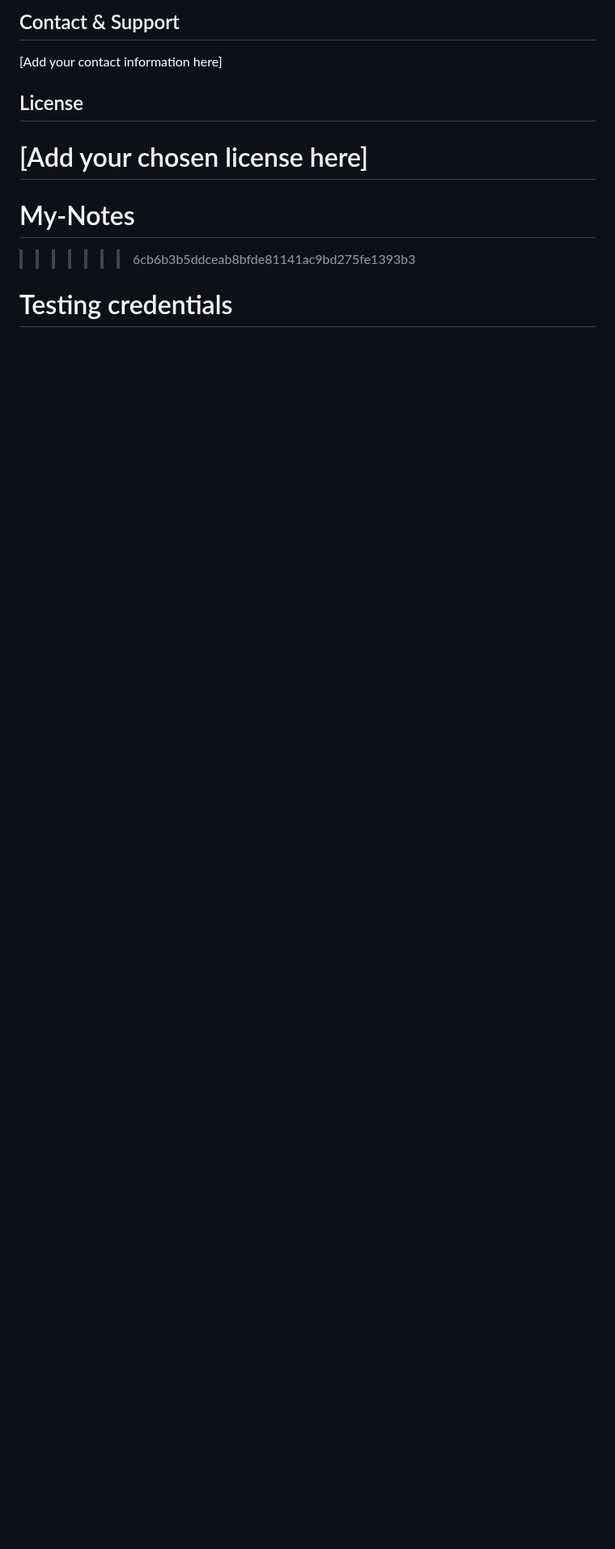
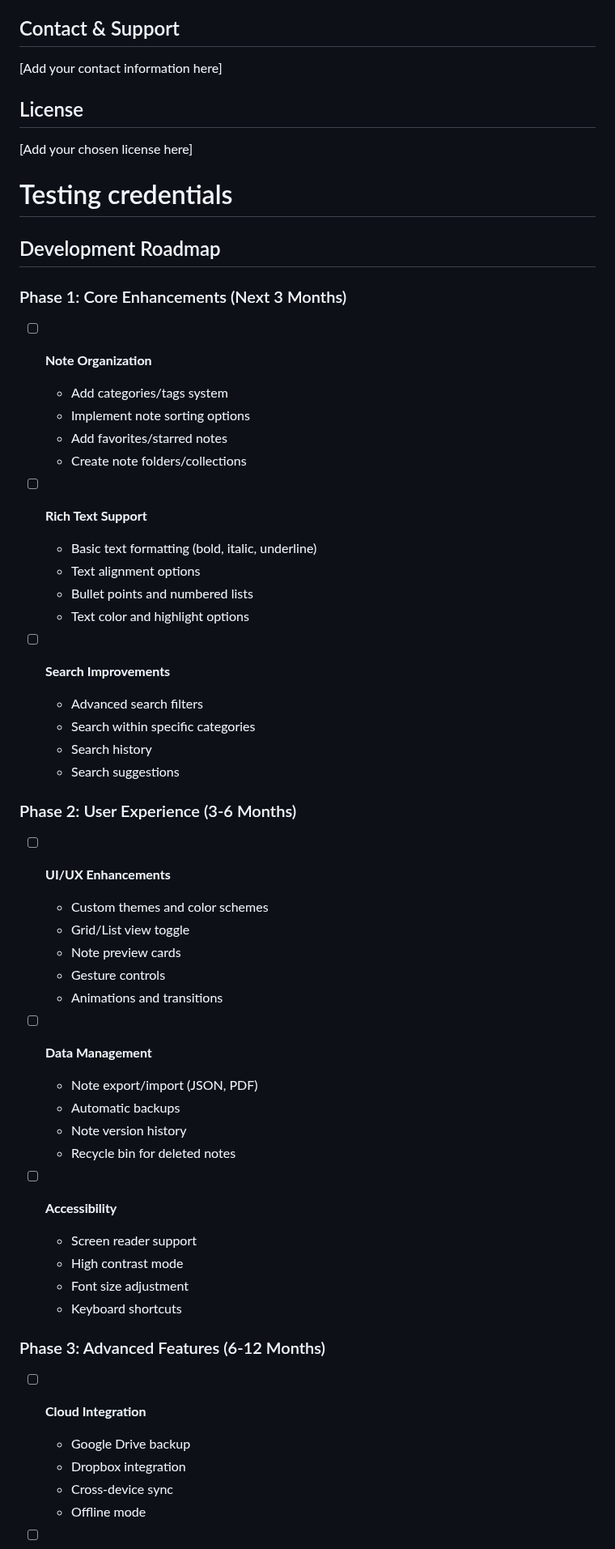
Before and after one commit to tellzee/My-Notes, a Markdown page: README.md, the part around one of its changes. Shown at 81% size. GitHub-like rendering; blank space fills up the shorter version.

Commit message:
Update README with development roadmap and contribution guidelines

```diff
--- a/README.md
+++ b/README.md
@@ -132,7 +228,54 @@ adb -s 1b2943dc pull /path/on/device /path/on/pc
 
 ## License
 [Add your chosen license here]
-=======
-# My-Notes
->>>>>>> 6cb6b3b5ddceab8bfde81141ac9bd275fe1393b3
+
 # Testing credentials
+
+## Development Roadmap
+
+### Phase 1: Core Enhancements (Next 3 Months)
+- [ ] **Note Organization**
+  - Add categories/tags system
+  - Implement note sorting options
+  - Add favorites/starred notes
+  - Create note folders/collections
+
+- [ ] **Rich Text Support**
+  - Basic text formatting (bold, italic, underline)
+  - Text alignment options
+  - Bullet points and numbered lists
+  - Text color and highlight options
+
+- [ ] **Search Improvements**
+  - Advanced search filters
+  - Search within specific categories
+  - Search history
+  - Search suggestions
+
+### Phase 2: User Experience (3-6 Months)
+- [ ] **UI/UX Enhancements**
+  - Custom themes and color schemes
+  - Grid/List view toggle
+  - Note preview cards
+  - Gesture controls
+  - Animations and transitions
+
+- [ ] **Data Management**
+  - Note export/import (JSON, PDF)
+  - Automatic backups
+  - Note version history
+  - Recycle bin for deleted notes
+
+- [ ] **Accessibility**
+  - Screen reader support
+  - High contrast mode
+  - Font size adjustment
+  - Keyboard shortcuts
+
+### Phase 3: Advanced Features (6-12 Months)
+- [ ] **Cloud Integration**
+  - Google Drive backup
+  - Dropbox integration
+  - Cross-device sync
+  - Offline mode
+
```
Also changed, not shown: other parts of README.md (+205 -2 lines).
